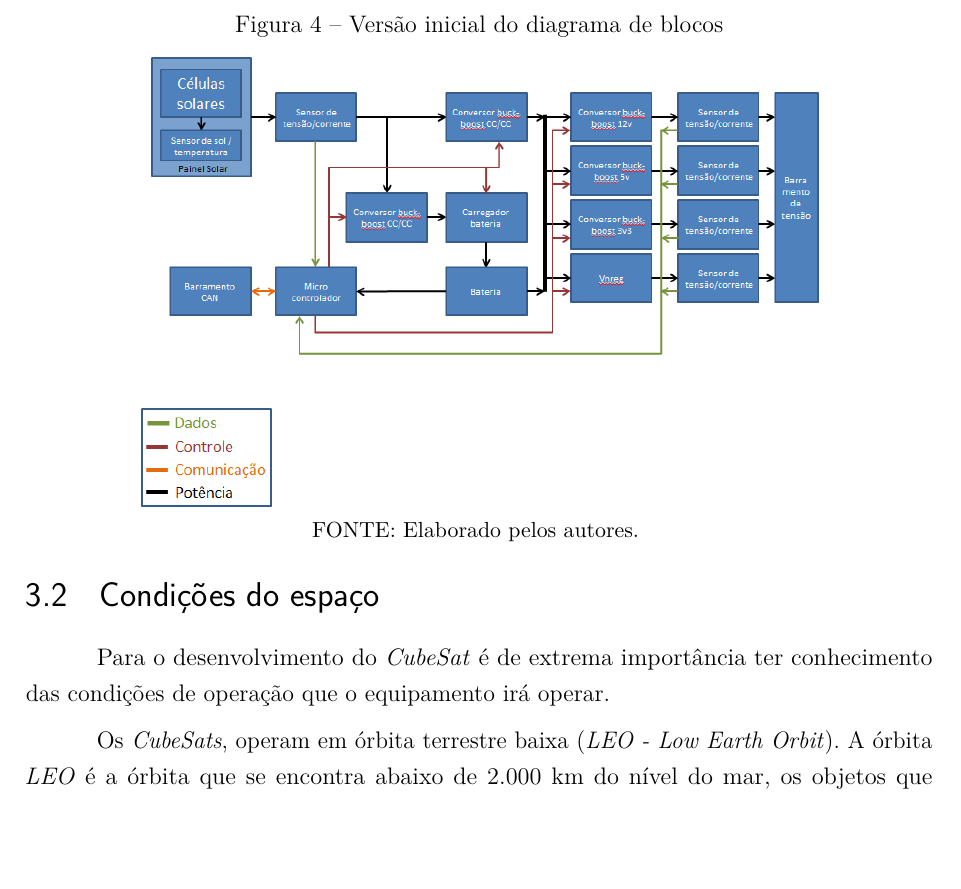
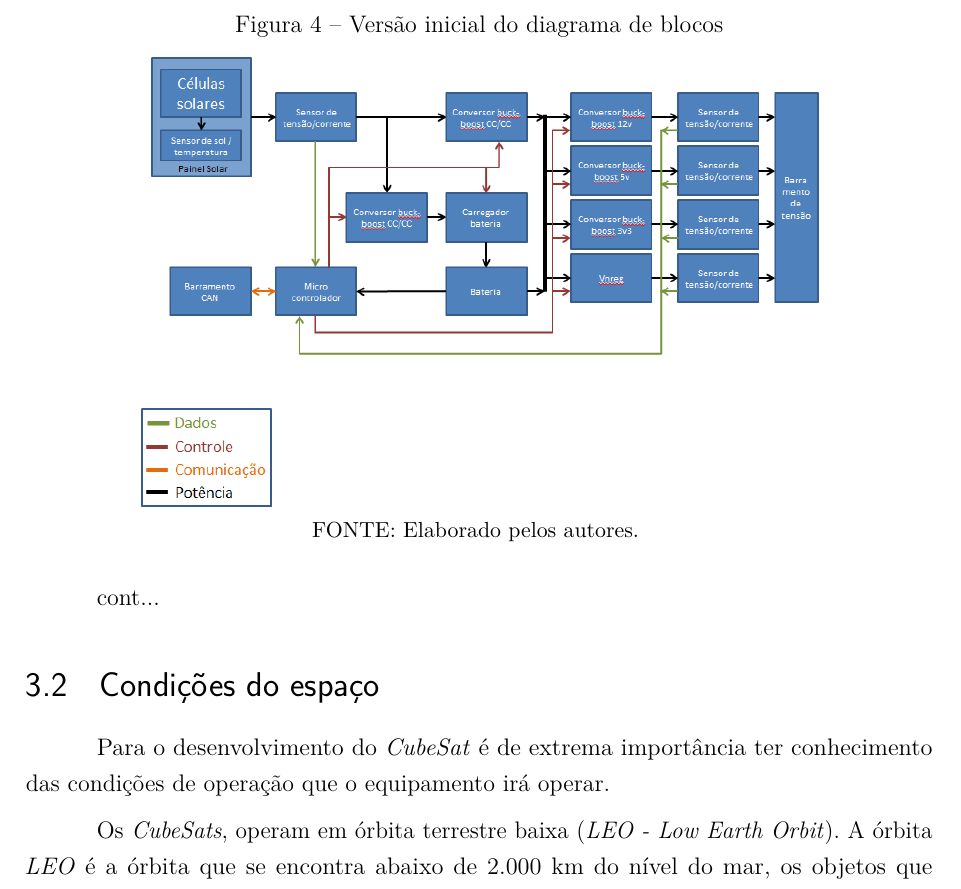
Before and after one commit to NSEE/Cubesat-Power, a LaTeX thesis (Como/Documentação/Power_System/TCC_Sist_Gerenciamento_Potencia.tex): part of page 22 of 57, cut so that both start at the same text, the shorter picture padded with empty space. Compiled offline with pdfLaTeX.

Commit message:
Atualização de Documentação
Doc upload

```diff
--- a/Como/Documentação/Power_System/TCC_Sist_Gerenciamento_Potencia.tex
+++ b/Como/Documentação/Power_System/TCC_Sist_Gerenciamento_Potencia.tex
@@ -544,7 +544,7 @@ E aos nossos pais, amigos e namoradas que apesar de todas as dificuldades sempre
 		\end{small}
 	\end{figure}
 	\pagebreak
-
+	cont...
 	%Conforme pode ser visto na Figura \ref{Fig_Diag_Blocos_Final}, o projeto foi divido em três partes, sendo elas: placa de controle, placa do carregador e as placas das fotocélulas (+X, -X, +Y e -Y).
 
 \section[Condições do espaço]{Condições do espaço}
```
Also changed, not shown: 5 other files.
